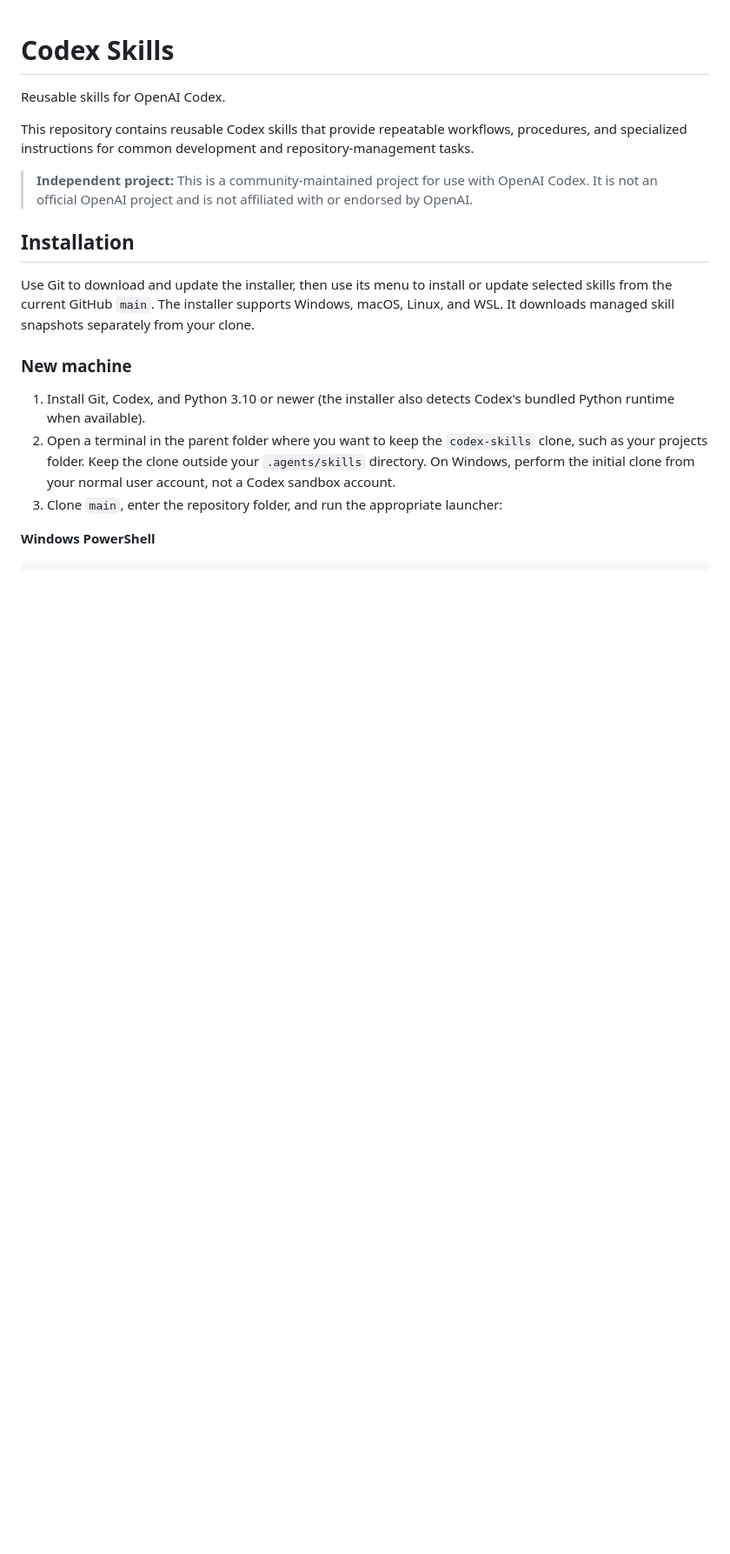
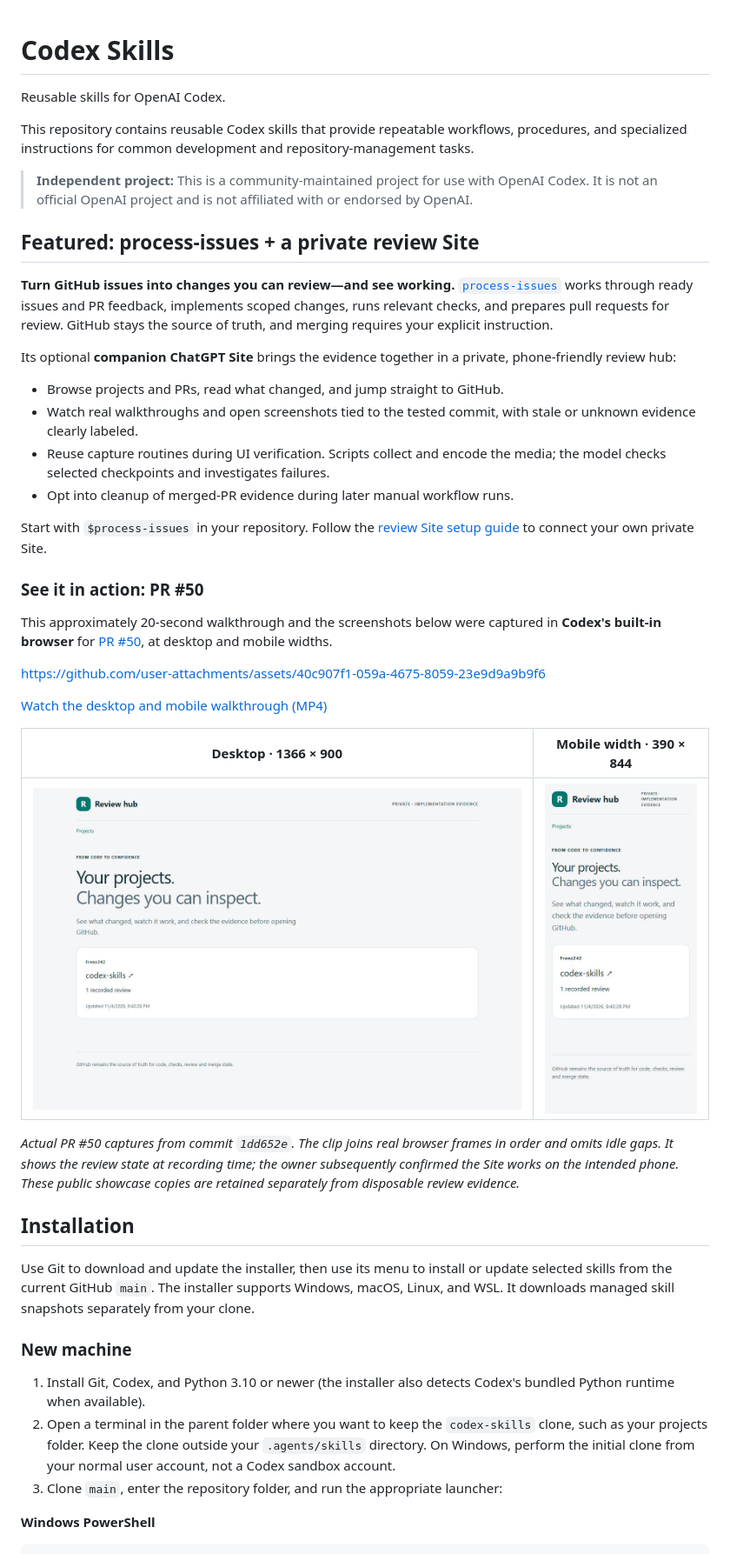
Before and after one commit to Frenz242/codex-skills, a Markdown page: README.md, the part around the change. Shown at 87% size. Rendered like a GitHub page; pictures changed too: docs/media/process-issues/pr50-desktop.png (added), docs/media/process-issues/pr50-mobile.png (added); blank space fills up the shorter version.

Commit message:
docs: feature process-issues and its companion review Site (#53)
* docs(repo): showcase process-issues and private review Site

* docs(repo): embed the process-issues walkthrough video

```diff
--- a/README.md
+++ b/README.md
@@ -5,6 +5,33 @@ Reusable skills for OpenAI Codex.
 This repository contains reusable Codex skills that provide repeatable workflows, procedures, and specialized instructions for common development and repository-management tasks.
 
 > **Independent project:** This is a community-maintained project for use with OpenAI Codex. It is not an official OpenAI project and is not affiliated with or endorsed by OpenAI.
+
+## Featured: process-issues + a private review Site
+
+**Turn GitHub issues into changes you can review—and see working.** [`process-issues`](process-issues/SKILL.md) works through ready issues and PR feedback, implements scoped changes, runs relevant checks, and prepares pull requests for review. GitHub stays the source of truth, and merging requires your explicit instruction.
+
+Its optional **companion ChatGPT Site** brings the evidence together in a private, phone-friendly review hub:
+
+- Browse projects and PRs, read what changed, and jump straight to GitHub.
+- Watch real walkthroughs and open screenshots tied to the tested commit, with stale or unknown evidence clearly labeled.
+- Reuse capture routines during UI verification. Scripts collect and encode the media; the model checks selected checkpoints and investigates failures.
+- Opt into cleanup of merged-PR evidence during later manual workflow runs.
+
+Start with `$process-issues` in your repository. Follow the [review Site setup guide](https://github.com/Frenz242/codex-skills/blob/db3bc0cc5e5e111d0b3b5a4aee529c096578e771/process-issues/references/review-site-publication.md) to connect your own private Site.
+
+### See it in action: PR #50
+
+This approximately 20-second walkthrough and the screenshots below were captured in **Codex's built-in browser** for [PR #50](https://github.com/Frenz242/codex-skills/pull/50), at desktop and mobile widths.
+
+https://github.com/user-attachments/assets/40c907f1-059a-4675-8059-23e9d9a9b9f6
+
+[Watch the desktop and mobile walkthrough (MP4)](docs/media/process-issues/pr50-navigation.mp4)
+
+| Desktop · 1366 × 900 | Mobile width · 390 × 844 |
+| --- | --- |
+| [<img src="docs/media/process-issues/pr50-desktop.png" alt="Desktop view of the private review hub with the codex-skills project card" width="640">](docs/media/process-issues/pr50-desktop.png) | [<img src="docs/media/process-issues/pr50-mobile.png" alt="Mobile-width view of the same review hub, with content fitted to a narrow screen" width="195">](docs/media/process-issues/pr50-mobile.png) |
+
+*Actual PR #50 captures from commit `1dd652e`. The clip joins real browser frames in order and omits idle gaps. It shows the review state at recording time; the owner subsequently confirmed the Site works on the intended phone. These public showcase copies are retained separately from disposable review evidence.*
 
 ## Installation
 
```
Also changed, not shown: 2 other files.
